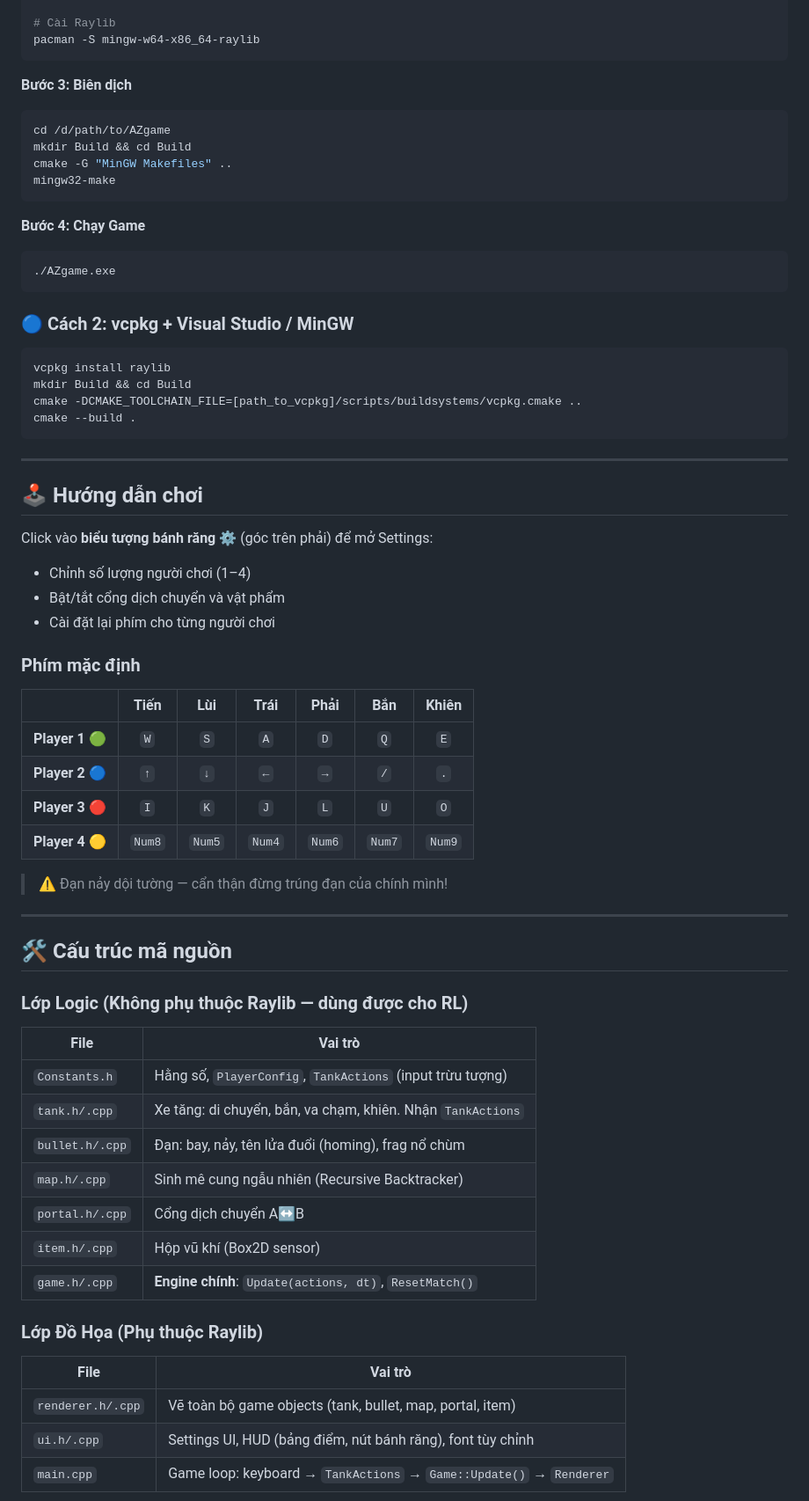
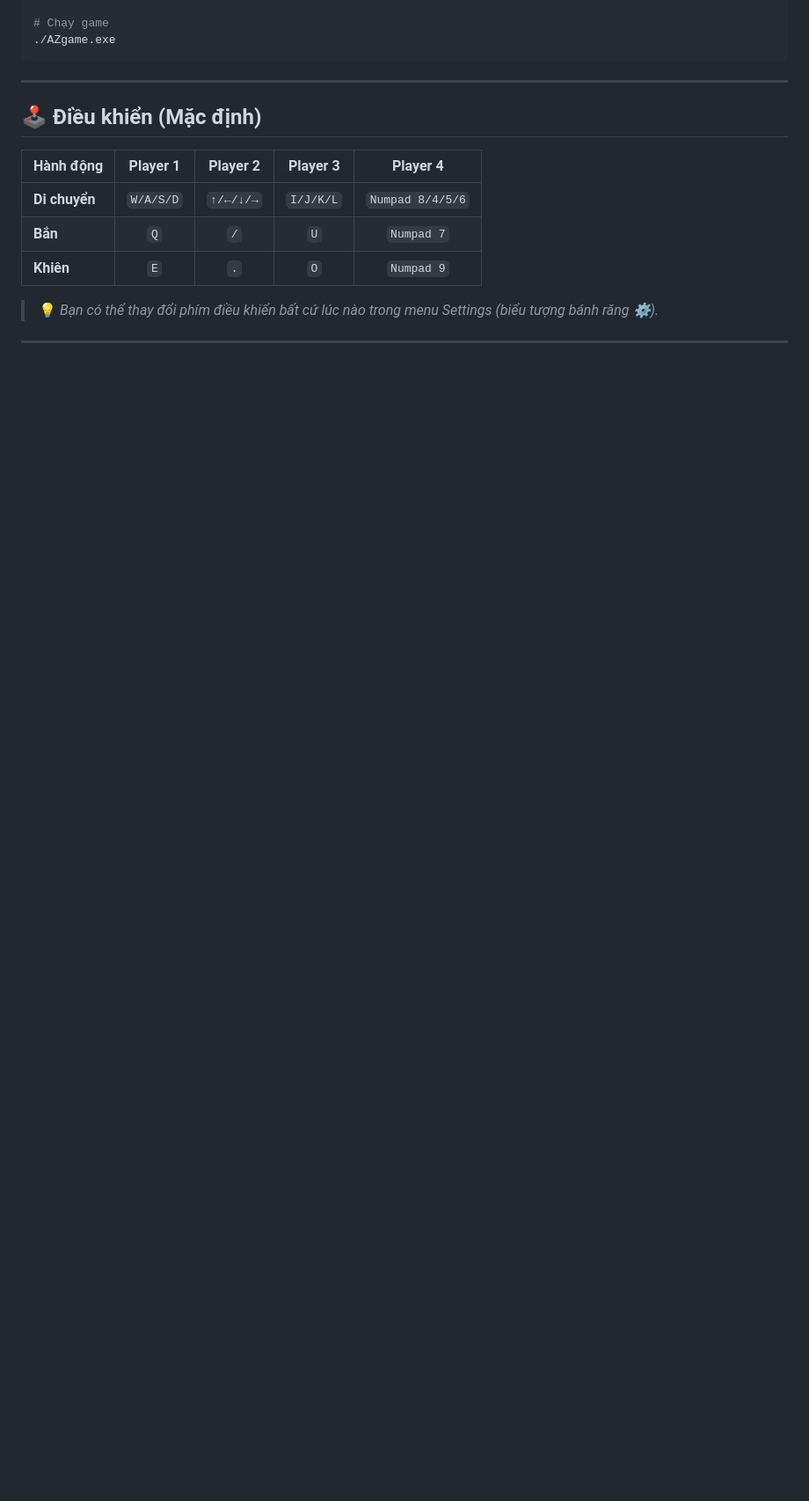
Before and after one commit to caohung2006/AZgame, a Markdown page: README.md, the part around one of its changes. Shown at 88% size. GitHub-like rendering; blank space fills up the shorter version.

````diff
--- a/README.md
+++ b/README.md
@@ -45,68 +69,19 @@ pacman -S mingw-w64-x86_64-toolchain mingw-w64-x86_64-cmake
 
-# Cài Raylib
-pacman -S mingw-w64-x86_64-raylib
-```
-
-**Bước 3: Biên dịch**
-```bash
-cd /d/path/to/AZgame
-mkdir Build && cd Build
-cmake -G "MinGW Makefiles" ..
-mingw32-make
-```
-
-**Bước 4: Chạy Game**
-```bash
+# Chạy game
 ./AZgame.exe
-```
-
-### 🔵 Cách 2: vcpkg + Visual Studio / MinGW
-```bash
-vcpkg install raylib
-mkdir Build && cd Build
-cmake -DCMAKE_TOOLCHAIN_FILE=[path_to_vcpkg]/scripts/buildsystems/vcpkg.cmake ..
-cmake --build .
 ```
 
 ---
 
-## 🕹️ Hướng dẫn chơi
+## 🕹️ Điều khiển (Mặc định)
 
-Click vào **biểu tượng bánh răng** ⚙️ (góc trên phải) để mở Settings:
-- Chỉnh số lượng người chơi (1–4)
-- Bật/tắt cổng dịch chuyển và vật phẩm
-- Cài đặt lại phím cho từng người chơi
+| Hành động | Player 1 | Player 2 | Player 3 | Player 4 |
+|---|:---:|:---:|:---:|:---:|
+| **Di chuyển** | `W/A/S/D` | `↑/←/↓/→` | `I/J/K/L` | `Numpad 8/4/5/6` |
+| **Bắn** | `Q` | `/` | `U` | `Numpad 7` |
+| **Khiên** | `E` | `.` | `O` | `Numpad 9` |
 
-### Phím mặc định
-
-| | Tiến | Lùi | Trái | Phải | Bắn | Khiên |
-|---|:---:|:---:|:---:|:---:|:---:|:---:|
-| **Player 1** 🟢 | `W` | `S` | `A` | `D` | `Q` | `E` |
-| **Player 2** 🔵 | `↑` | `↓` | `←` | `→` | `/` | `.` |
-| **Player 3** 🔴 | `I` | `K` | `J` | `L` | `U` | `O` |
-| **Player 4** 🟡 | `Num8` | `Num5` | `Num4` | `Num6` | `Num7` | `Num9` |
-
-> ⚠️ Đạn nảy dội tường — cẩn thận đừng trúng đạn của chính mình!
+> 💡 *Bạn có thể thay đổi phím điều khiển bất cứ lúc nào trong menu Settings (biểu tượng bánh răng ⚙️).*
 
 ---
 
-## 🛠️ Cấu trúc mã nguồn
-
-### Lớp Logic (Không phụ thuộc Raylib — dùng được cho RL)
-| File | Vai trò |
-|---|---|
-| `Constants.h` | Hằng số, `PlayerConfig`, `TankActions` (input trừu tượng) |
-| `tank.h/.cpp` | Xe tăng: di chuyển, bắn, va chạm, khiên. Nhận `TankActions` |
-| `bullet.h/.cpp` | Đạn: bay, nảy, tên lửa đuổi (homing), frag nổ chùm |
-| `map.h/.cpp` | Sinh mê cung ngẫu nhiên (Recursive Backtracker) |
-| `portal.h/.cpp` | Cổng dịch chuyển A↔B |
-| `item.h/.cpp` | Hộp vũ khí (Box2D sensor) |
-| `game.h/.cpp` | **Engine chính**: `Update(actions, dt)`, `ResetMatch()` |
-
-### Lớp Đồ Họa (Phụ thuộc Raylib)
-| File | Vai trò |
-|---|---|
-| `renderer.h/.cpp` | Vẽ toàn bộ game objects (tank, bullet, map, portal, item) |
-| `ui.h/.cpp` | Settings UI, HUD (bảng điểm, nút bánh răng), font tùy chỉnh |
-| `main.cpp` | Game loop: keyboard → `TankActions` → `Game::Update()` → `Renderer` |
-
````
Also changed, not shown: other parts of README.md (+56 -52 lines).
